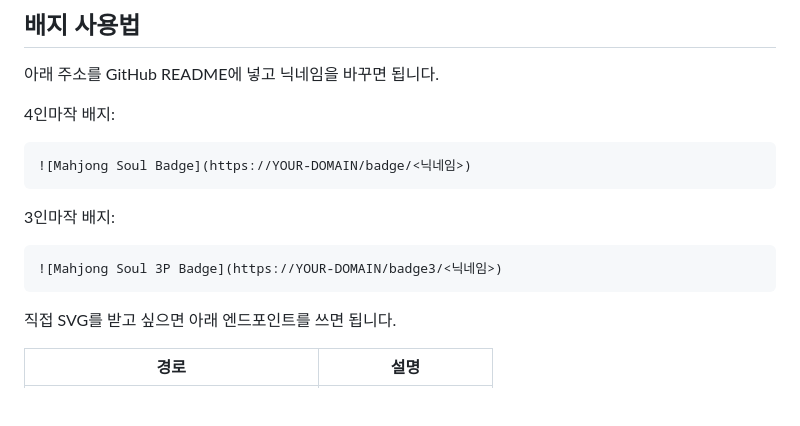
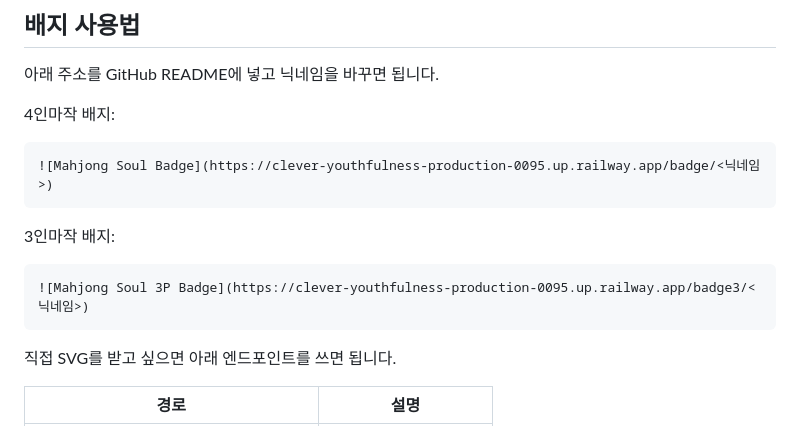
Before and after one commit to sasiljangnan2/mahjong_soul_badge, a Markdown page: README.md, the part around the change. GitHub-like rendering; blank space fills up the shorter version.

Commit message:
Fix badge URLs in README.md
Updated badge URLs for Mahjong Soul and 3P Badge.

````diff
--- a/README.md
+++ b/README.md
@@ -9,13 +9,13 @@
 4인마작 배지:
 
 ```markdown
-![Mahjong Soul Badge](https://YOUR-DOMAIN/badge/<닉네임>)
+![Mahjong Soul Badge](https://clever-youthfulness-production-0095.up.railway.app/badge/<닉네임>)
 ```
 
 3인마작 배지:
 
 ```markdown
-![Mahjong Soul 3P Badge](https://YOUR-DOMAIN/badge3/<닉네임>)
+![Mahjong Soul 3P Badge](https://clever-youthfulness-production-0095.up.railway.app/badge3/<닉네임>)
 ```
 
 직접 SVG를 받고 싶으면 아래 엔드포인트를 쓰면 됩니다.
````
